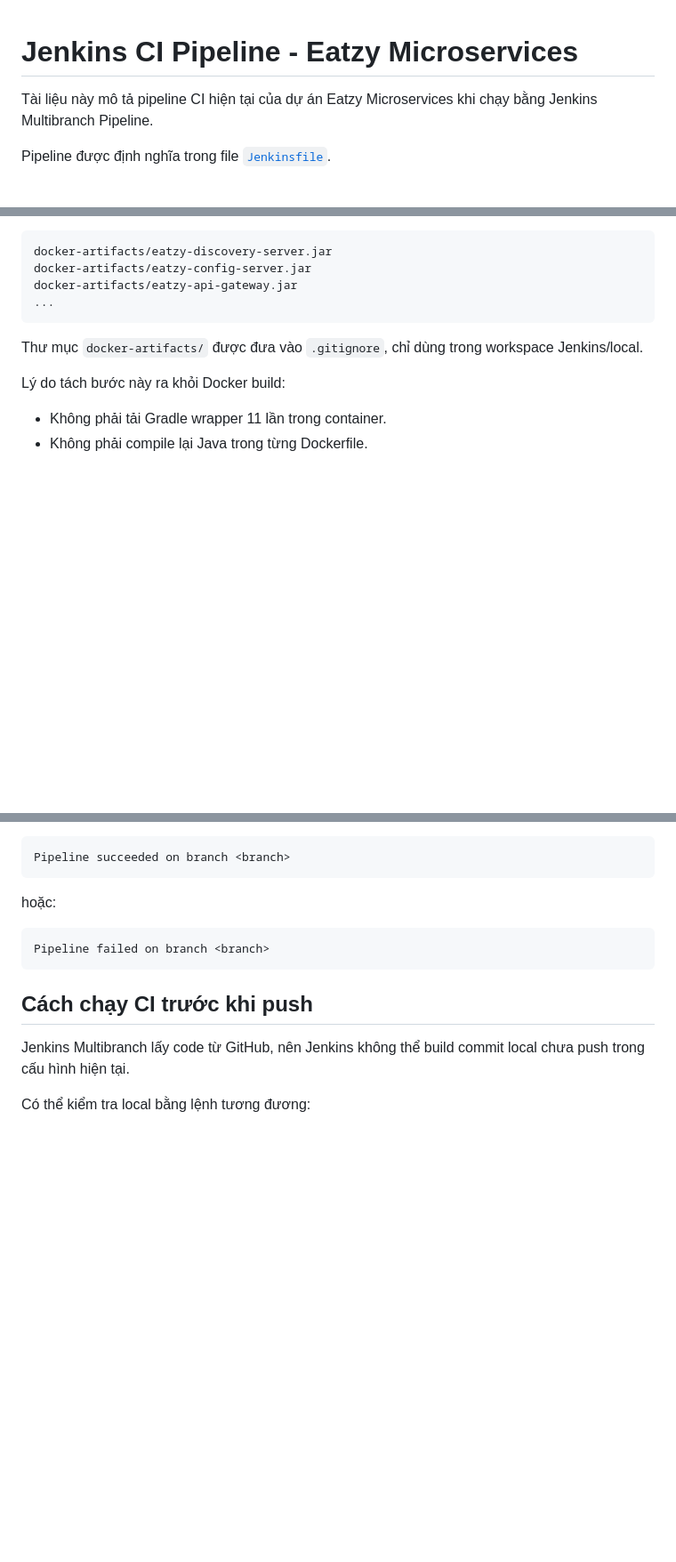
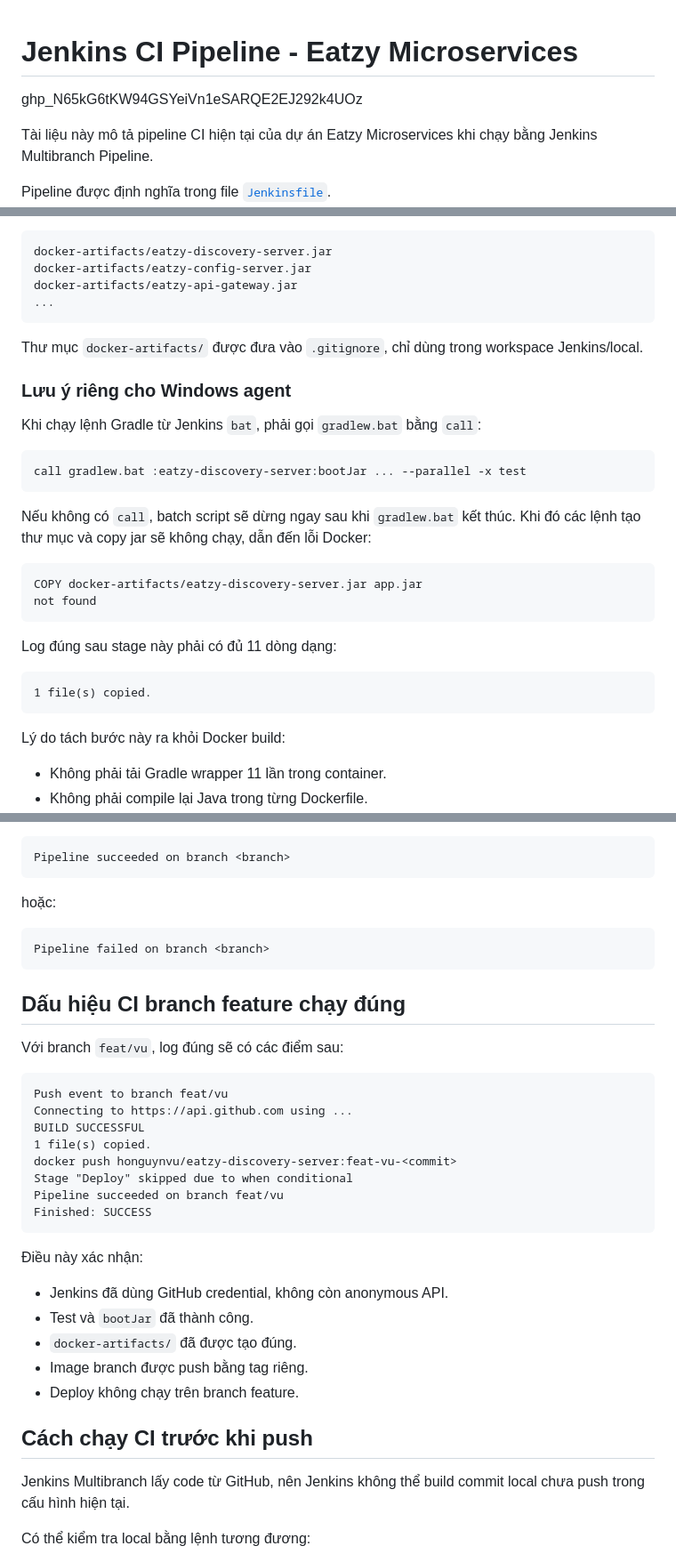
Before and after one commit to hieuduong1810/eatzy_microservices, a Markdown page: docs/jenkins-ci-pipeline.md, 3 parts joined by grey strips. Shown at 89% size. GitHub-like rendering; blank space fills up the shorter version.

````diff
--- a/docs/jenkins-ci-pipeline.md
+++ b/docs/jenkins-ci-pipeline.md
@@ -1,4 +1,5 @@
 # Jenkins CI Pipeline - Eatzy Microservices
+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
 
 Tài liệu này mô tả pipeline CI hiện tại của dự án Eatzy Microservices khi chạy bằng Jenkins Multibranch Pipeline.
 
@@ -222,6 +223,27 @@ docker-artifacts/eatzy-api-gateway.jar
 
 Thư mục `docker-artifacts/` được đưa vào `.gitignore`, chỉ dùng trong workspace Jenkins/local.
 
+### Lưu ý riêng cho Windows agent
+
+Khi chạy lệnh Gradle từ Jenkins `bat`, phải gọi `gradlew.bat` bằng `call`:
+
+```bat
+call gradlew.bat :eatzy-discovery-server:bootJar ... --parallel -x test
+```
+
+Nếu không có `call`, batch script sẽ dừng ngay sau khi `gradlew.bat` kết thúc. Khi đó các lệnh tạo thư mục và copy jar sẽ không chạy, dẫn đến lỗi Docker:
+
+```text
+COPY docker-artifacts/eatzy-discovery-server.jar app.jar
+not found
+```
+
+Log đúng sau stage này phải có đủ 11 dòng dạng:
+
+```text
+1 file(s) copied.
+```
+
 Lý do tách bước này ra khỏi Docker build:
 
 - Không phải tải Gradle wrapper 11 lần trong container.
@@ -344,6 +375,29 @@ hoặc:
 Pipeline failed on branch <branch>
 ```
 
+## Dấu hiệu CI branch feature chạy đúng
+
+Với branch `feat/vu`, log đúng sẽ có các điểm sau:
+
+```text
+Push event to branch feat/vu
+Connecting to https://api.github.com using ...
+BUILD SUCCESSFUL
+1 file(s) copied.
+docker push honguynvu/eatzy-discovery-server:feat-vu-<commit>
+Stage "Deploy" skipped due to when conditional
+Pipeline succeeded on branch feat/vu
+Finished: SUCCESS
+```
+
+Điều này xác nhận:
+
+- Jenkins đã dùng GitHub credential, không còn anonymous API.
+- Test và `bootJar` đã thành công.
+- `docker-artifacts/` đã được tạo đúng.
+- Image branch được push bằng tag riêng.
+- Deploy không chạy trên branch feature.
+
 ## Cách chạy CI trước khi push
 
 Jenkins Multibranch lấy code từ GitHub, nên Jenkins không thể build commit local chưa push trong cấu hình hiện tại.
````
Also changed, not shown: other parts of docs/jenkins-ci-pipeline.md (+9 -0 lines), docs/jenkins-github-setup-full.md (+48 -0 lines), docs/jenkins-pipeline-explained.md (+50 -0 lines).
